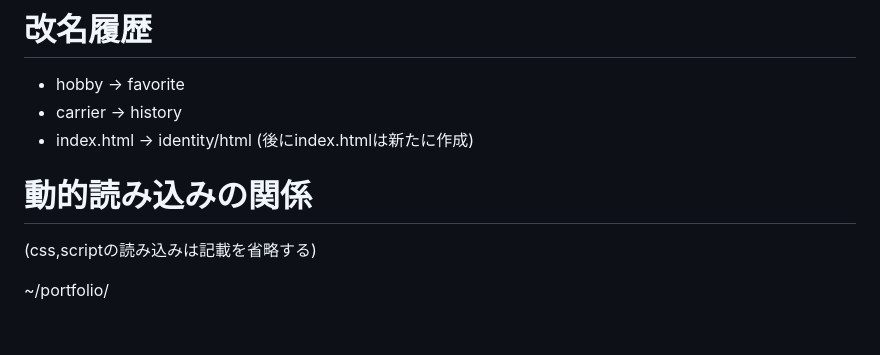
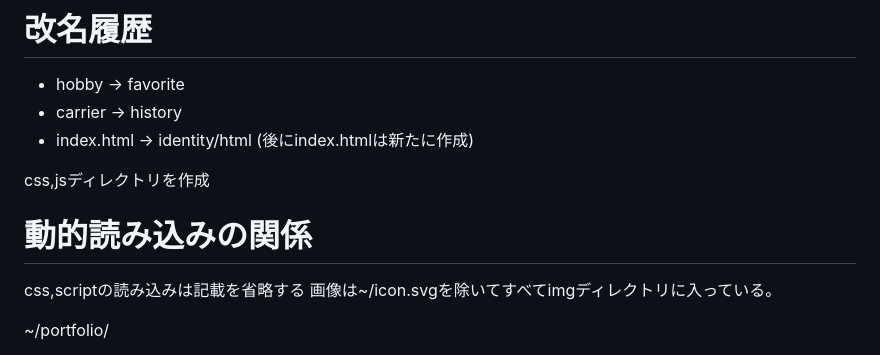
Before and after one commit to nagoyayuu15/WebSite, a Markdown page: portfolio/readme.md, the part around one of its changes. Rendered like a GitHub page; blank space fills up the shorter version.

```diff
--- a/portfolio/readme.md
+++ b/portfolio/readme.md
@@ -9,9 +9,12 @@ cache対策、index更新を施す。
 - carrier -> history
 - index.html -> identity/html (後にindex.htmlは新たに作成)
 
+css,jsディレクトリを作成
+
 # 動的読み込みの関係
 
-(css,scriptの読み込みは記載を省略する)
+css,scriptの読み込みは記載を省略する
+画像は~/icon.svgを除いてすべてimgディレクトリに入っている。
 
 ~/portfolio/
 
```
Also changed, not shown: other parts of portfolio/readme.md (+1 -1 lines).
